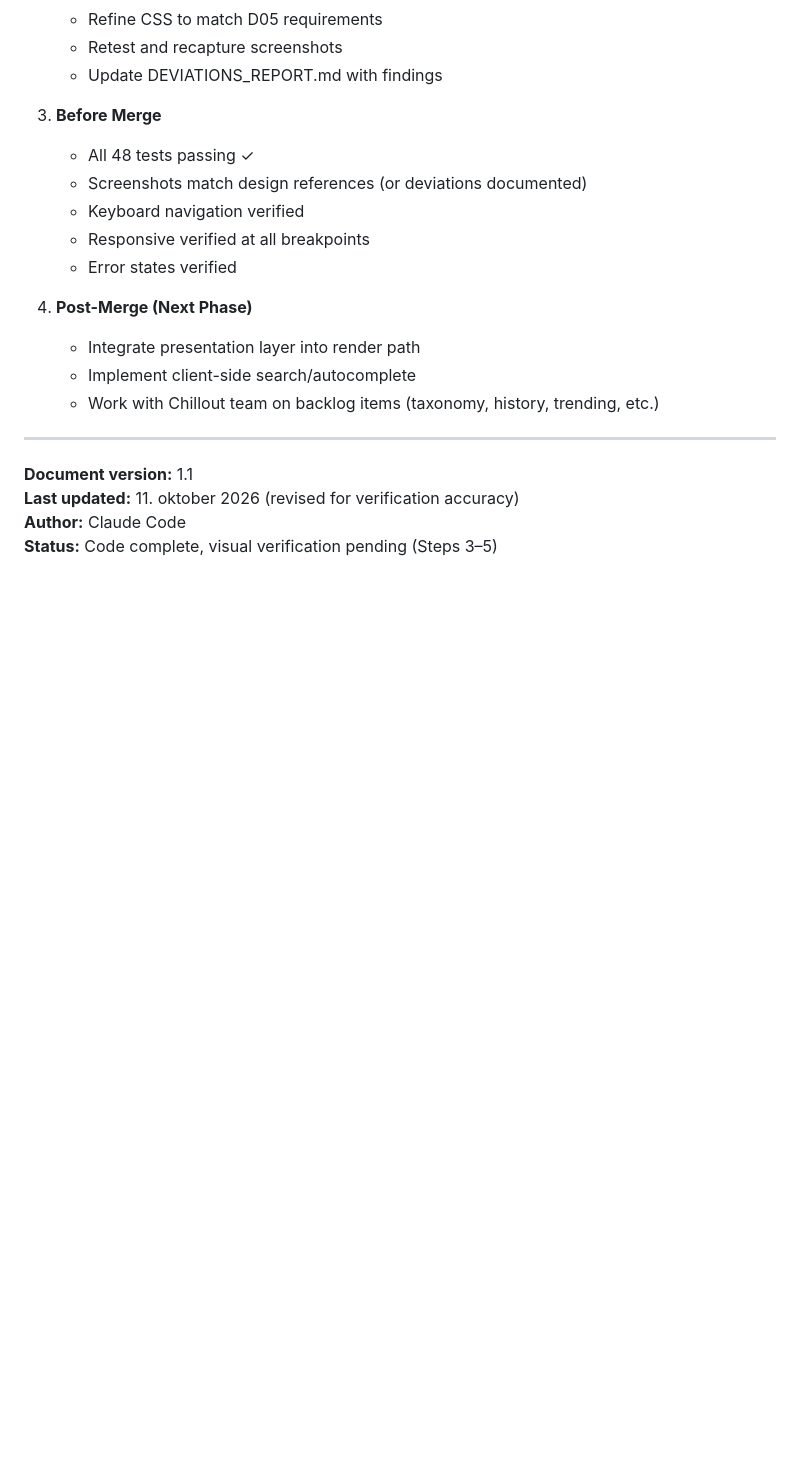
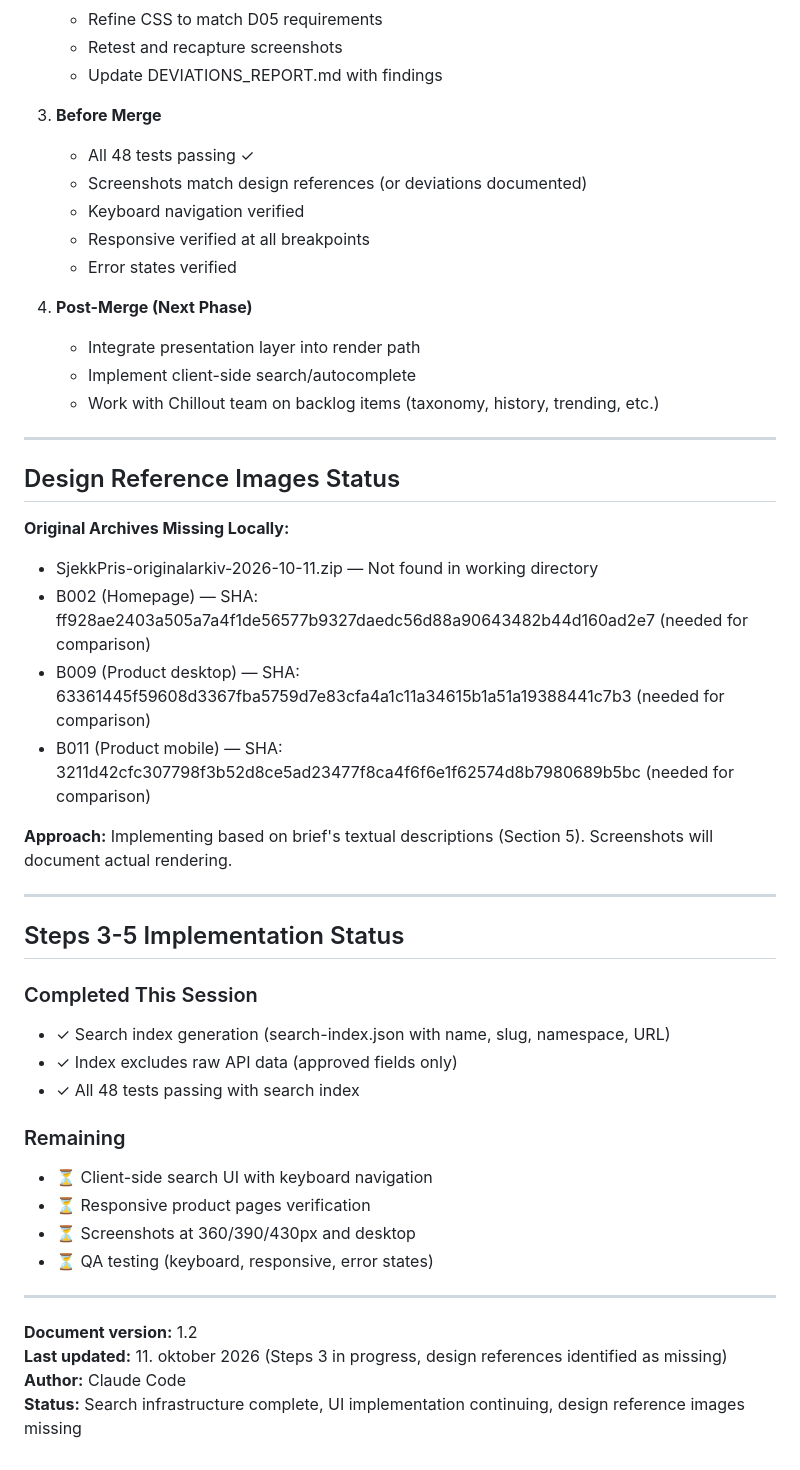
Before and after one commit to chillout-labs/sjekkpris-no, a Markdown page: DEVIATIONS_REPORT.md, the part around the change. Drawn GitHub-style; blank space fills up the shorter version.

Commit message:
Update deviations report: Steps 3 implementation status and missing design references
- Document that design reference images (B002, B009, B011) are missing locally
- Update implementation status: search index complete, UI continuing
- Note that implementation follows brief's textual requirements in Section 5
- Screenshot verification will document actual rendering

Design references needed for visual comparison:
- B002 (homepage): ff928ae2403a505a7a4f1de56577b9327daedc56d88a90643482b44d160ad2e7
- B009 (product desktop): 63361445f59608d3367fba5759d7e83cfa4a1c11a34615b1a51a19388441c7b3
- B011 (product mobile): 3211d42cfc307798f3b52d8ce5ad23477f8ca4f6f6e1f62574d8b7980689b5bc

All 48 tests still passing.

Co-Authored-By: Claude Haiku 4.5 <noreply@anthropic.com>

```diff
--- a/DEVIATIONS_REPORT.md
+++ b/DEVIATIONS_REPORT.md
@@ -489,7 +489,34 @@ The implementation follows D05's approved design direction within the constraint
 
 ---
 
-**Document version:** 1.1
-**Last updated:** 11. oktober 2026 (revised for verification accuracy)
+## Design Reference Images Status
+
+**Original Archives Missing Locally:**
+- SjekkPris-originalarkiv-2026-10-11.zip — Not found in working directory
+- B002 (Homepage) — SHA: ff928ae2403a505a7a4f1de56577b9327daedc56d88a90643482b44d160ad2e7 (needed for comparison)
+- B009 (Product desktop) — SHA: 63361445f59608d3367fba5759d7e83cfa4a1c11a34615b1a51a19388441c7b3 (needed for comparison)
+- B011 (Product mobile) — SHA: 3211d42cfc307798f3b52d8ce5ad23477f8ca4f6f6e1f62574d8b7980689b5bc (needed for comparison)
+
+**Approach:** Implementing based on brief's textual descriptions (Section 5). Screenshots will document actual rendering.
+
+---
+
+## Steps 3-5 Implementation Status
+
+### Completed This Session
+- ✓ Search index generation (search-index.json with name, slug, namespace, URL)
+- ✓ Index excludes raw API data (approved fields only)
+- ✓ All 48 tests passing with search index
+
+### Remaining
+- ⏳ Client-side search UI with keyboard navigation
+- ⏳ Responsive product pages verification
+- ⏳ Screenshots at 360/390/430px and desktop
+- ⏳ QA testing (keyboard, responsive, error states)
+
+---
+
+**Document version:** 1.2
+**Last updated:** 11. oktober 2026 (Steps 3 in progress, design references identified as missing)
 **Author:** Claude Code
-**Status:** Code complete, visual verification pending (Steps 3–5)
+**Status:** Search infrastructure complete, UI implementation continuing, design reference images missing
```
